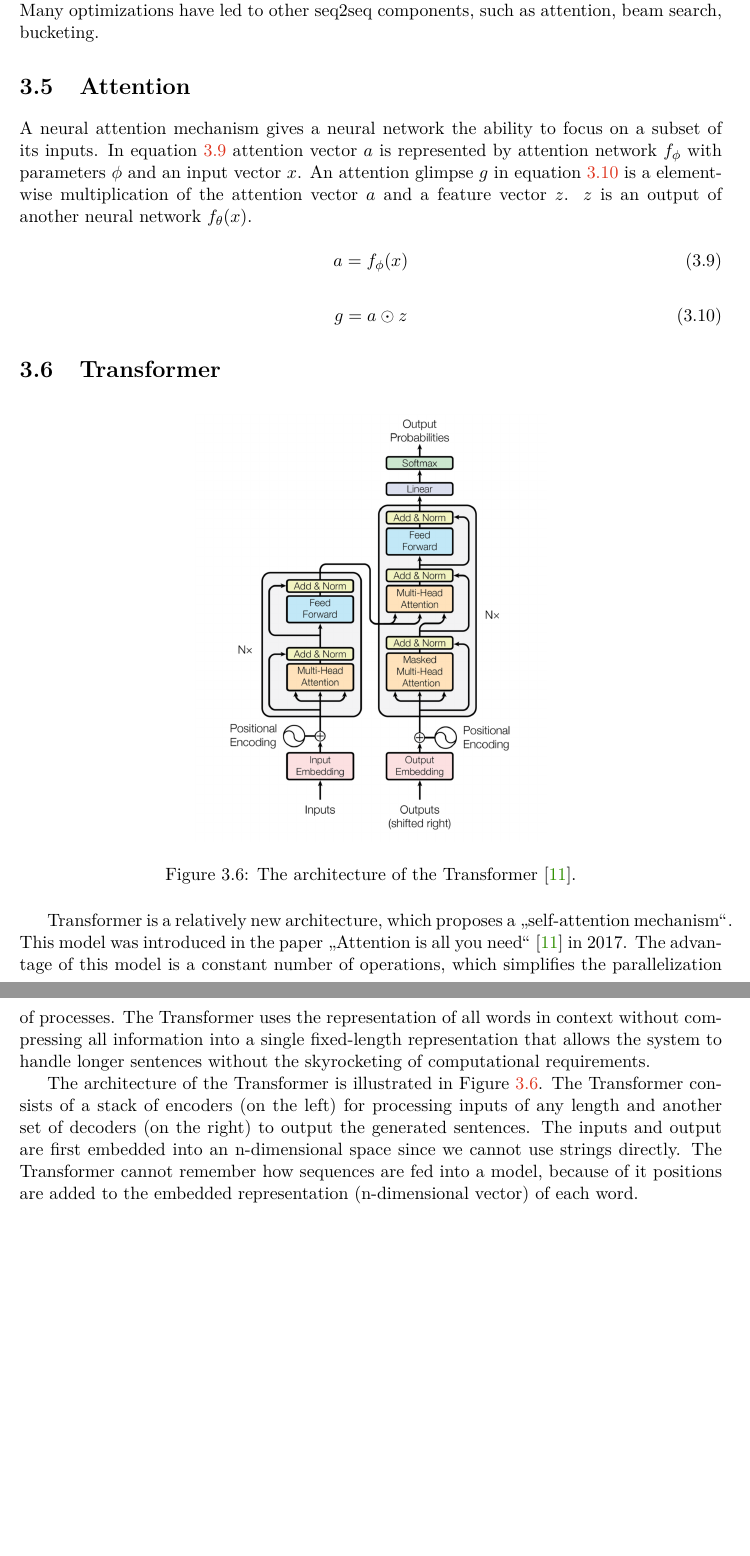
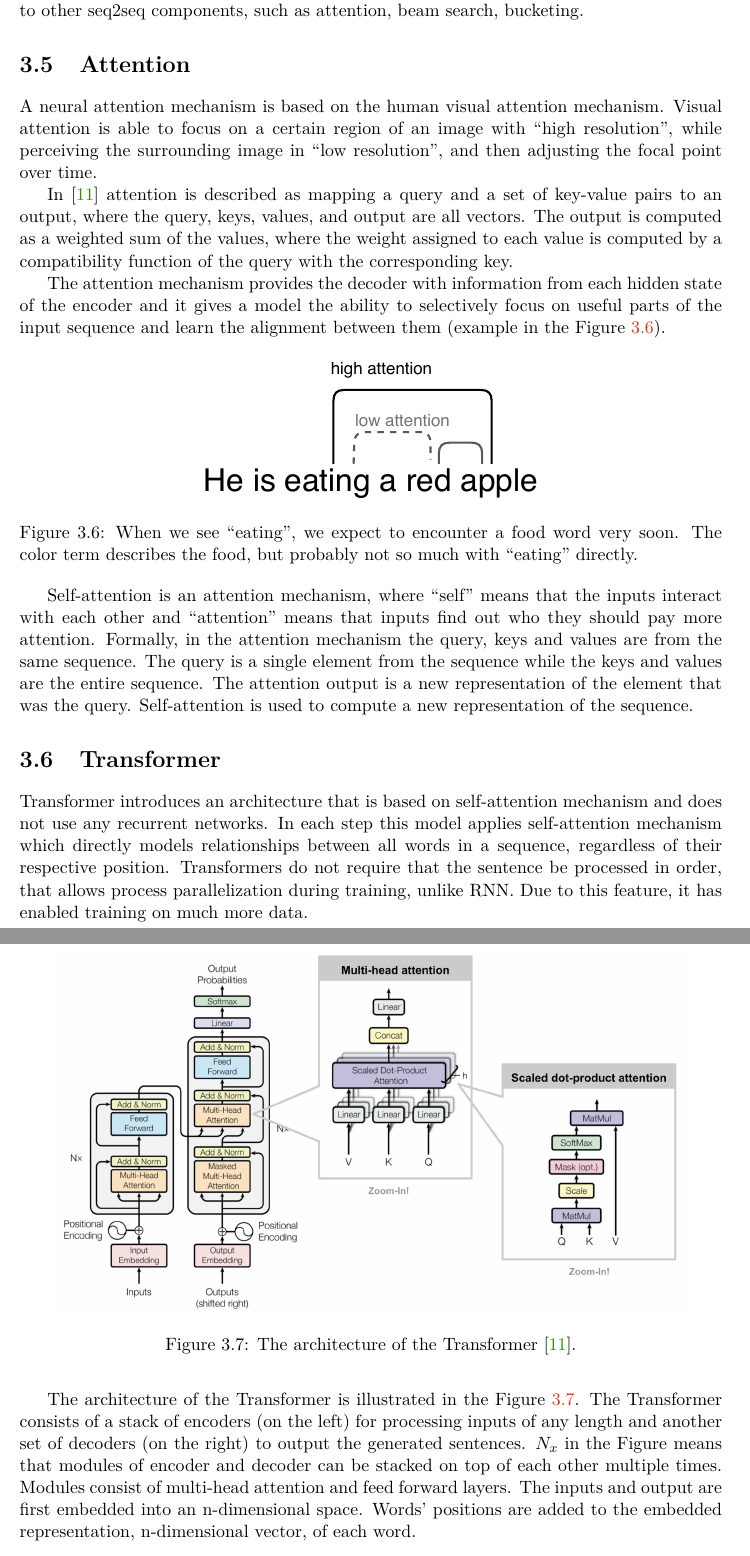
Before and after one commit to ksenia1997/Stylized_NLG_bc, a LaTeX thesis (projekt.tex, which reads chapters.tex): two parts of pages 15 and 16 of 23, joined at a grey line, cut so that both start at the same text, the shorter picture padded with empty space. Compiled offline with pdfLaTeX.

Commit message:
transformer

```diff
--- a/chapters.tex
+++ b/chapters.tex
@@ -294,27 +294,34 @@ Seq2seq models were introduced by Google in 2014 \cite{sutskever2014sequence}. T
   \label{encoder_decoder}
 \end{figure}
 
-The Figure \ref{encoder_decoder} presents traditional encoder-decoder arhitecture. Encoder converts an input sequence of words to a corresponding fixed size hidden vector. Each vector represents the current word and the context of the word. Every time step, it takes a vector that represents a word and pass its output to the next layer. The last layer of encoder passes its output to the first layer of the decoder. The decoder input is an output encoder vector and start token, which characterizes the beginning of the generated sentence. The generated word depends on the previous decoder state and the last generated word. Many optimizations have led to other seq2seq components, such as attention, beam search, bucketing.
+The Figure \ref{encoder_decoder} presents traditional encoder-decoder arhitecture. Encoder converts an input sequence of words to a corresponding fixed size hidden vector. Each vector represents the current word and the context of the word. Every time step, it takes a vector that represents a word and pass its output to the next layer. The last hidden state of encoder passes its output to the first layer of the decoder. The final hidden state of the encoder is also called context vector. The decoder input is an output encoder vector and start token, which characterizes the beginning of the generated sentence. The generated word depends on the previous decoder state and the last generated word. Many optimizations have led to other seq2seq components, such as attention, beam search, bucketing.
 
 \section{Attention}
-A neural attention mechanism gives a neural network the ability to focus on a subset of its inputs. In equation \ref{eq:attention1} attention vector $a$ is represented by attention network $f_{\phi}$  with parameters $\phi$ and an input vector $x$. An attention glimpse $g$ in equation \ref{eq:attention2} is a element-wise multiplication of the attention vector $a$ and a feature vector $z$. $z$ is an output of another neural network $f_{\theta}(x)$.
+A neural attention mechanism is based on the human visual attention mechanism. Visual attention is able to focus on a certain region of an image with ``high resolution'', while perceiving the surrounding image in “low resolution”, and then adjusting the focal point over time.
 
-\begin{equation} \label{eq:attention1}
-a = f_{\phi}(x)
-\end{equation}
+In \cite{vaswani2017attention} attention is described as mapping a query and a set of key-value pairs to an output, where the query, keys, values, and output are all vectors. The output is computed as a weighted sum of the values, where the weight assigned to each value is computed by a compatibility function of the query with the corresponding key.
 
-\begin{equation} \label{eq:attention2}
-g = a \odot z
-\end{equation}
+The attention mechanism provides the decoder with information from each hidden state of the encoder and it gives a model the ability to selectively focus on useful parts of the input sequence and learn the alignment between them (example in the Figure \ref{attention}).
+
+\begin{figure}[hbt]
+  \centering
+  \includegraphics[width=0.5\textwidth]{figures/attention.pdf}
+  \caption{When we see ``eating'', we expect to encounter a food word very soon. The color term describes the food, but probably not so much with ``eating'' directly.}
+  \label{attention}
+\end{figure}
+
+Self-attention is an attention mechanism, where ``self'' means that the inputs interact with each other and ``attention'' means that inputs find out who they should pay more attention. Formally, in the attention mechanism the query, keys and values are from the same sequence. The query is a single element from the sequence while the keys and values are the entire sequence. The attention output is a new representation of the element that was the query. Self-attention is used to compute a new representation of the sequence.
 
 \section{Transformer}
 
 \begin{figure}[hbt]
   \centering
-  \includegraphics[width=0.5\textwidth]{figures/transformer.png}
-  \caption{The architecture of the Transformer \cite{transformer}.}
+  \includegraphics[width=0.9\textwidth]{figures/transformer_attention.png}
+  \caption{The architecture of the Transformer \cite{vaswani2017attention}.}
   \label{transformer}
 \end{figure}
-Transformer is a relatively new architecture, which proposes a "self-attention mechanism". This model was introduced in the paper "Attention is all you need" \cite{transformer} in 2017. The advantage of this model is a constant number of operations, which simplifies the parallelization of processes. The Transformer uses the representation of all words in context without compressing all information into a single fixed-length representation that allows the system to handle longer sentences without the skyrocketing of computational requirements.
+Transformer introduces an architecture that is based on self-attention mechanism and does not use any recurrent networks. In each step this model applies self-attention mechanism which directly models relationships between all words in a sequence, regardless of their respective position. Transformers do not require that the sentence be processed in order, that allows process parallelization during training, unlike RNN. Due to this feature, it has enabled training on much more data.
 
-The architecture of the Transformer is illustrated in Figure \ref{transformer}. The Transformer consists of a stack of encoders (on the left) for processing inputs of any length and another set of decoders (on the right) to output the generated sentences. The inputs and output are first embedded into an n-dimensional space since we cannot use strings directly. The Transformer cannot remember how sequences are fed into a model, because of it positions are added to the embedded representation (n-dimensional vector) of each word.
+The architecture of the Transformer is illustrated in the Figure \ref{transformer}. The Transformer consists of a stack of encoders (on the left) for processing inputs of any length and another set of decoders (on the right) to output the generated sentences. $N_x$ in the Figure means that modules of encoder and decoder can be stacked on top of each other multiple times. Modules consist of multi-head attention and feed forward layers. The inputs and output are first embedded into an n-dimensional space. Words' positions are added to the embedded representation, n-dimensional vector, of each word.
+
+\begin{equation} \label{eq:transformer_attention}
```
Also changed, not shown: bibliography.bib (+8 -6 lines), figures/attention.pdf (added), figures/attention_in_transformer.jpg (added), figures/attention_in_transformer.pdf (added), figures/transformer_attention.png (added), projekt.pdf, chapters.tex (10 more changed lines), 1 other file.
